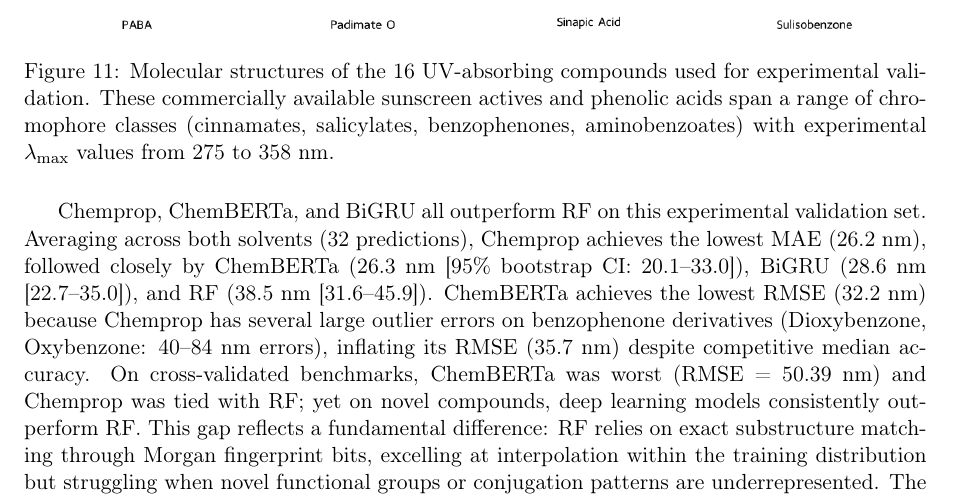
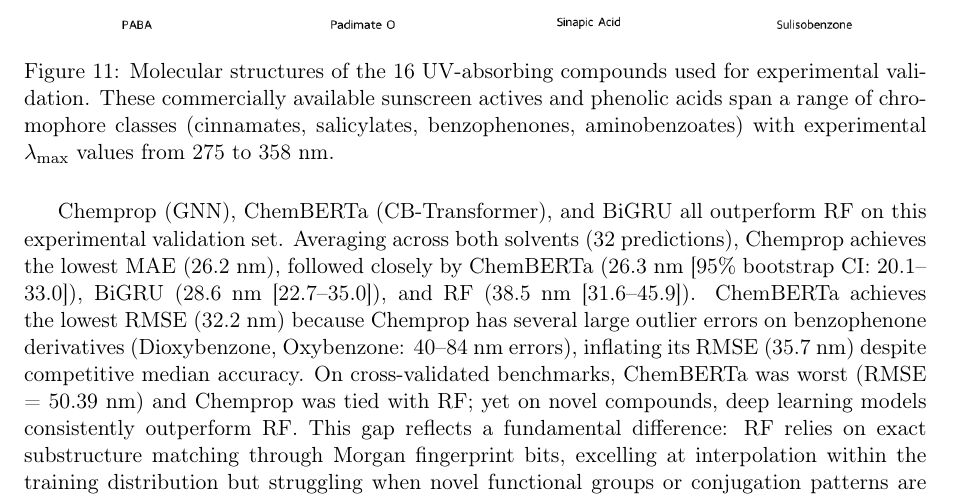
Before and after one commit to Umesh1608/ML_UV_models, a LaTeX paper (benchmark_paper.tex): part of page 20 of 33, cut so that both start at the same text. Compiled offline with pdfLaTeX.

Commit message:
Add model type labels: Chemprop (GNN), ChemBERTa (CB-Transformer)

```diff
--- a/benchmark_paper.tex
+++ b/benchmark_paper.tex
@@ -1031,7 +1031,7 @@ RF + Morgan FP    & 38.5 [31.6--45.9]          & 43.7 [35.3--51.7] \\
 \end{tabular}
 \end{table}
 
-Chemprop, ChemBERTa, and BiGRU all outperform RF on this experimental validation set. Averaging across both solvents (32 predictions), Chemprop achieves the lowest MAE (26.2~nm), followed closely by ChemBERTa (26.3~nm [95\% bootstrap CI: 20.1--33.0]), BiGRU (28.6~nm [22.7--35.0]), and RF (38.5~nm [31.6--45.9]).
+Chemprop (GNN), ChemBERTa (CB-Transformer), and BiGRU all outperform RF on this experimental validation set. Averaging across both solvents (32 predictions), Chemprop achieves the lowest MAE (26.2~nm), followed closely by ChemBERTa (26.3~nm [95\% bootstrap CI: 20.1--33.0]), BiGRU (28.6~nm [22.7--35.0]), and RF (38.5~nm [31.6--45.9]).
 ChemBERTa achieves the lowest RMSE (32.2~nm) because Chemprop has several large outlier errors on benzophenone derivatives (Dioxybenzone, Oxybenzone: 40--84~nm errors), inflating its RMSE (35.7~nm) despite competitive median accuracy.
 On cross-validated benchmarks, ChemBERTa was worst (RMSE = 50.39~nm) and Chemprop was tied with RF; yet on novel compounds, deep learning models consistently outperform RF.
 This gap reflects a fundamental difference: RF relies on exact substructure matching through Morgan fingerprint bits, excelling at interpolation within the training distribution but struggling when novel functional groups or conjugation patterns are underrepresented.
```
Also changed, not shown: benchmark_paper_jcim.tex (+1 -1 lines).
